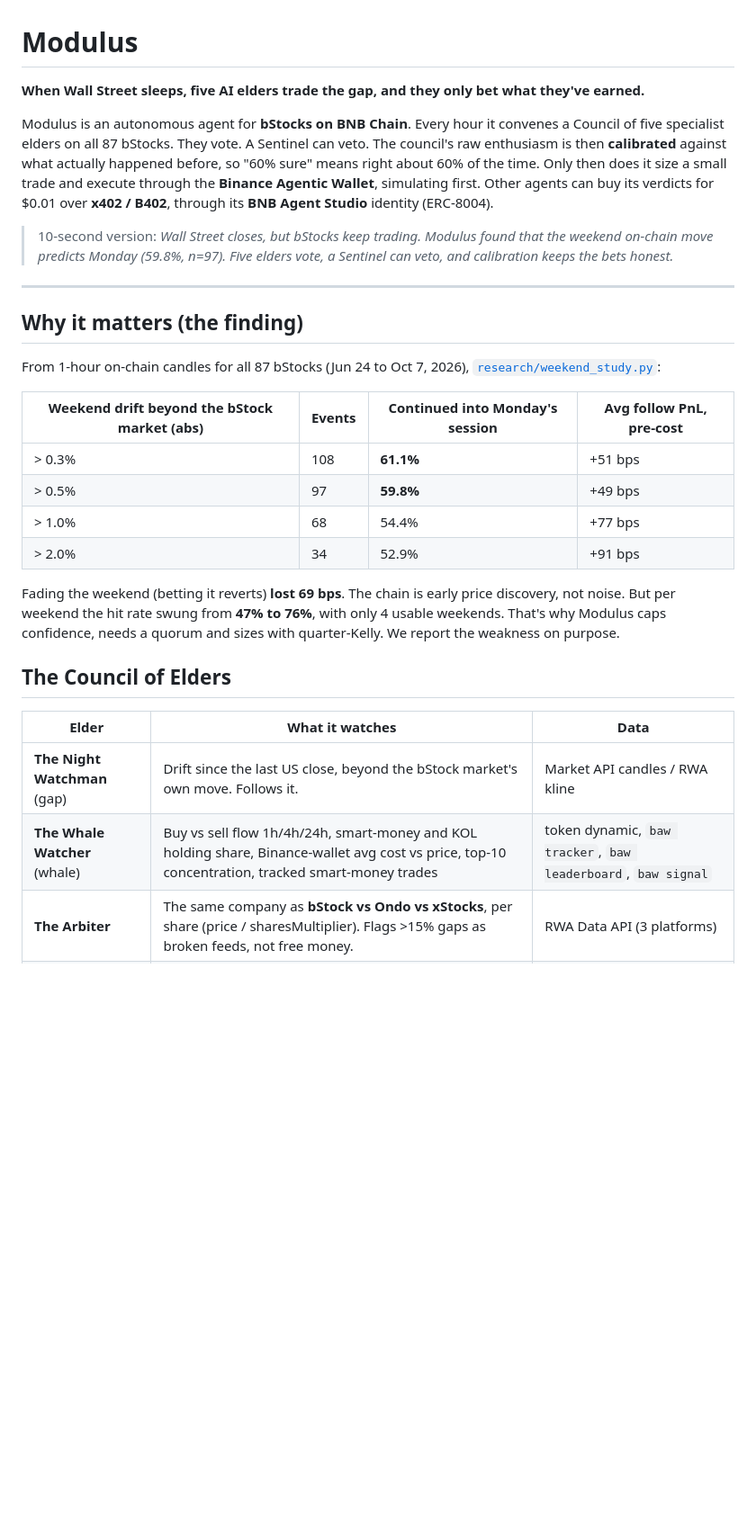
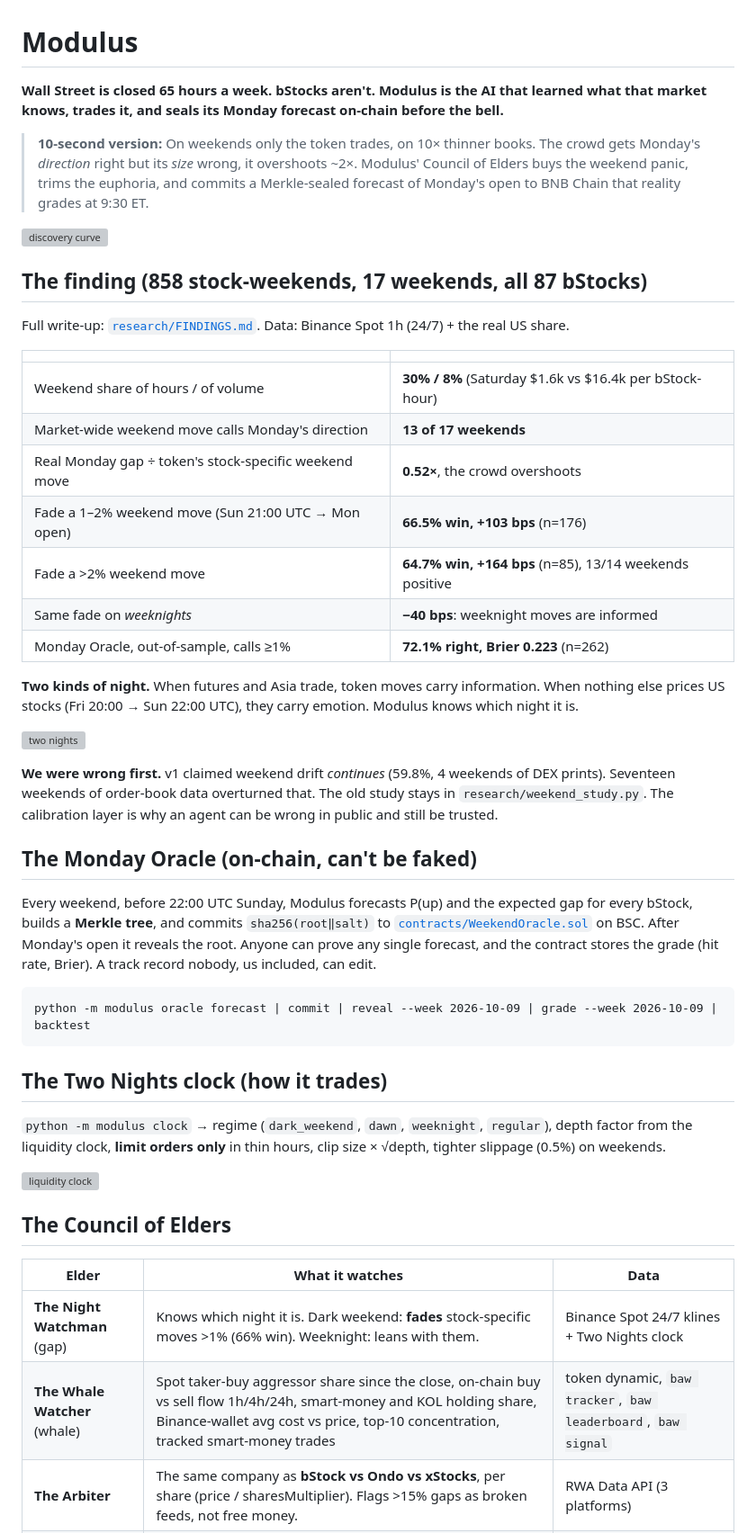
Before and after one commit to Agozie180/Modulus, a Markdown page: README.md, the part around one of its changes. Shown at 90% size. GitHub-like rendering; blank space fills up the shorter version; grey boxes are pictures that could not be loaded.

Commit message:
v2: The 65-Hour Market - update README.md

````diff
--- a/README.md
+++ b/README.md
@@ -1,42 +1,60 @@
 # Modulus
 
-**When Wall Street sleeps, five AI elders trade the gap, and they only bet what they've earned.**
+**Wall Street is closed 65 hours a week. bStocks aren't. Modulus is the AI that learned what that market knows, trades it, and seals its Monday forecast on-chain before the bell.**
 
-Modulus is an autonomous agent for **bStocks on BNB Chain**. Every hour it convenes a Council of
-five specialist elders on all 87 bStocks. They vote. A Sentinel can veto. The council's raw
-enthusiasm is then **calibrated** against what actually happened before, so "60% sure" means
-right about 60% of the time. Only then does it size a small trade and execute through the
-**Binance Agentic Wallet**, simulating first. Other agents can buy its verdicts for $0.01 over
-**x402 / B402**, through its **BNB Agent Studio** identity (ERC-8004).
+> **10-second version:** On weekends only the token trades, on 10× thinner books. The crowd gets Monday's
+> *direction* right but its *size* wrong, it overshoots ~2×. Modulus' Council of Elders buys the weekend panic,
+> trims the euphoria, and commits a Merkle-sealed forecast of Monday's open to BNB Chain that reality grades at 9:30 ET.
 
-> 10-second version: *Wall Street closes, but bStocks keep trading. Modulus found that the weekend
-> on-chain move predicts Monday (59.8%, n=97). Five elders vote, a Sentinel can veto, and calibration
-> keeps the bets honest.*
+![discovery curve](docs/img/discovery_curve.png)
 
----
+## The finding (858 stock-weekends, 17 weekends, all 87 bStocks)
 
-## Why it matters (the finding)
+Full write-up: [`research/FINDINGS.md`](research/FINDINGS.md). Data: Binance Spot 1h (24/7) + the real US share.
 
-From 1-hour on-chain candles for all 87 bStocks (Jun 24 to Oct 7, 2026), [`research/weekend_study.py`](research/weekend_study.py):
+| | |
+|---|---|
+| Weekend share of hours / of volume | **30% / 8%** (Saturday $1.6k vs $16.4k per bStock-hour) |
+| Market-wide weekend move calls Monday's direction | **13 of 17 weekends** |
+| Real Monday gap ÷ token's stock-specific weekend move | **0.52×**, the crowd overshoots |
+| Fade a 1–2% weekend move (Sun 21:00 UTC → Mon open) | **66.5% win, +103 bps** (n=176) |
+| Fade a >2% weekend move | **64.7% win, +164 bps** (n=85), 13/14 weekends positive |
+| Same fade on *weeknights* | **−40 bps**: weeknight moves are informed |
+| Monday Oracle, out-of-sample, calls ≥1% | **72.1% right, Brier 0.223** (n=262) |
 
-| Weekend drift beyond the bStock market (abs) | Events | Continued into Monday's session | Avg follow PnL, pre-cost |
-|---|---|---|---|
-| > 0.3% | 108 | **61.1%** | +51 bps |
-| > 0.5% | 97 | **59.8%** | +49 bps |
-| > 1.0% | 68 | 54.4% | +77 bps |
-| > 2.0% | 34 | 52.9% | +91 bps |
+**Two kinds of night.** When futures and Asia trade, token moves carry information. When nothing else prices US
+stocks (Fri 20:00 → Sun 22:00 UTC), they carry emotion. Modulus knows which night it is.
 
-Fading the weekend (betting it reverts) **lost 69 bps**. The chain is early price discovery,
-not noise. But per weekend the hit rate swung from **47% to 76%**, with only 4 usable weekends.
-That's why Modulus caps confidence, needs a quorum and sizes with quarter-Kelly. We report the
-weakness on purpose.
+![two nights](docs/img/two_nights.png)
+
+**We were wrong first.** v1 claimed weekend drift *continues* (59.8%, 4 weekends of DEX prints). Seventeen
+weekends of order-book data overturned that. The old study stays in `research/weekend_study.py`. The
+calibration layer is why an agent can be wrong in public and still be trusted.
+
+## The Monday Oracle (on-chain, can't be faked)
+
+Every weekend, before 22:00 UTC Sunday, Modulus forecasts P(up) and the expected gap for every bStock, builds a
+**Merkle tree**, and commits `sha256(root‖salt)` to [`contracts/WeekendOracle.sol`](contracts/WeekendOracle.sol) on BSC.
+After Monday's open it reveals the root. Anyone can prove any single forecast, and the contract stores the grade
+(hit rate, Brier). A track record nobody, us included, can edit.
+
+```
+python -m modulus oracle forecast | commit | reveal --week 2026-10-09 | grade --week 2026-10-09 | backtest
+```
+
+## The Two Nights clock (how it trades)
+
+`python -m modulus clock` → regime (`dark_weekend`, `dawn`, `weeknight`, `regular`), depth factor from the
+liquidity clock, **limit orders only** in thin hours, clip size × √depth, tighter slippage (0.5%) on weekends.
+
+![liquidity clock](docs/img/liquidity_clock.png)
 
 ## The Council of Elders
 
 | Elder | What it watches | Data |
 |---|---|---|
-| **The Night Watchman** (gap) | Drift since the last US close, beyond the bStock market's own move. Follows it. | Market API candles / RWA kline |
-| **The Whale Watcher** (whale) | Buy vs sell flow 1h/4h/24h, smart-money and KOL holding share, Binance-wallet avg cost vs price, top-10 concentration, tracked smart-money trades | token dynamic, `baw tracker`, `baw leaderboard`, `baw signal` |
+| **The Night Watchman** (gap) | Knows which night it is. Dark weekend: **fades** stock-specific moves >1% (66% win). Weeknight: leans with them. | Binance Spot 24/7 klines + Two Nights clock |
+| **The Whale Watcher** (whale) | Spot taker-buy aggressor share since the close, on-chain buy vs sell flow 1h/4h/24h, smart-money and KOL holding share, Binance-wallet avg cost vs price, top-10 concentration, tracked smart-money trades | token dynamic, `baw tracker`, `baw leaderboard`, `baw signal` |
 | **The Arbiter** | The same company as **bStock vs Ondo vs xStocks**, per share (price / sharesMultiplier). Flags >15% gaps as broken feeds, not free money. | RWA Data API (3 platforms) |
 | **The Value Elder** | 52-week range position, P/E, ROE | RWA underlying-market / stockInfo |
 | **The Sentinel** | **Veto only.** Corporate actions (dividend, split, merger), earnings limits, paused markets, stale prices, oracle sanity, token audit (fail-closed) | RWA status, `query-token-audit` |
````
Also changed, not shown: other parts of README.md (+1 -1 lines).
